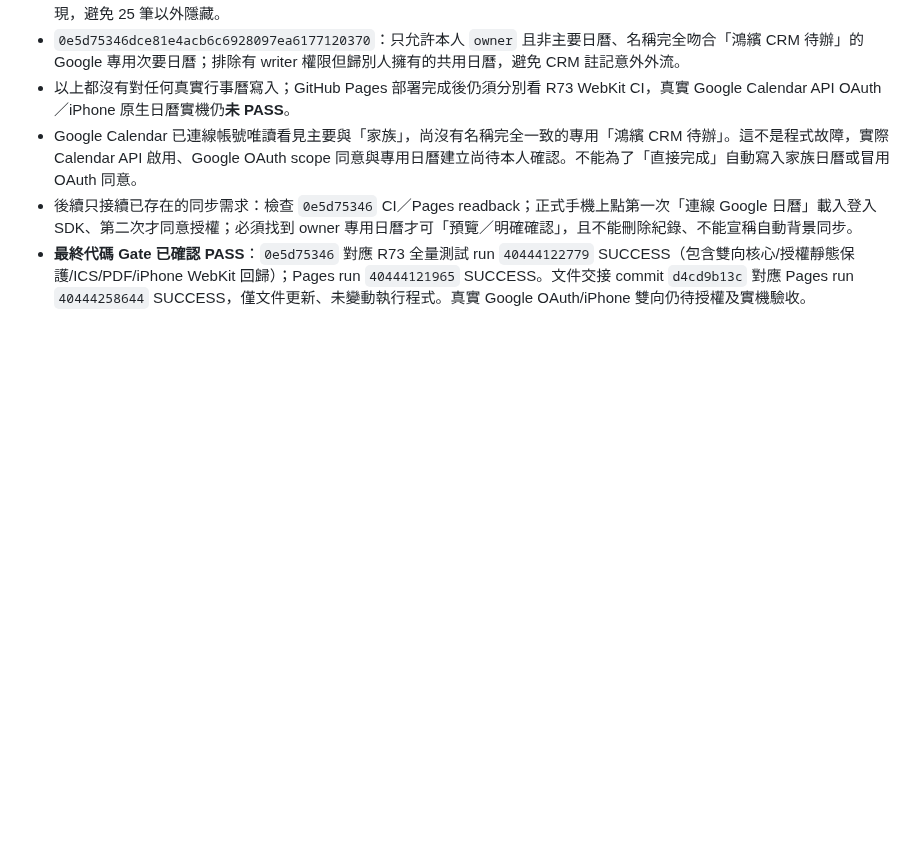
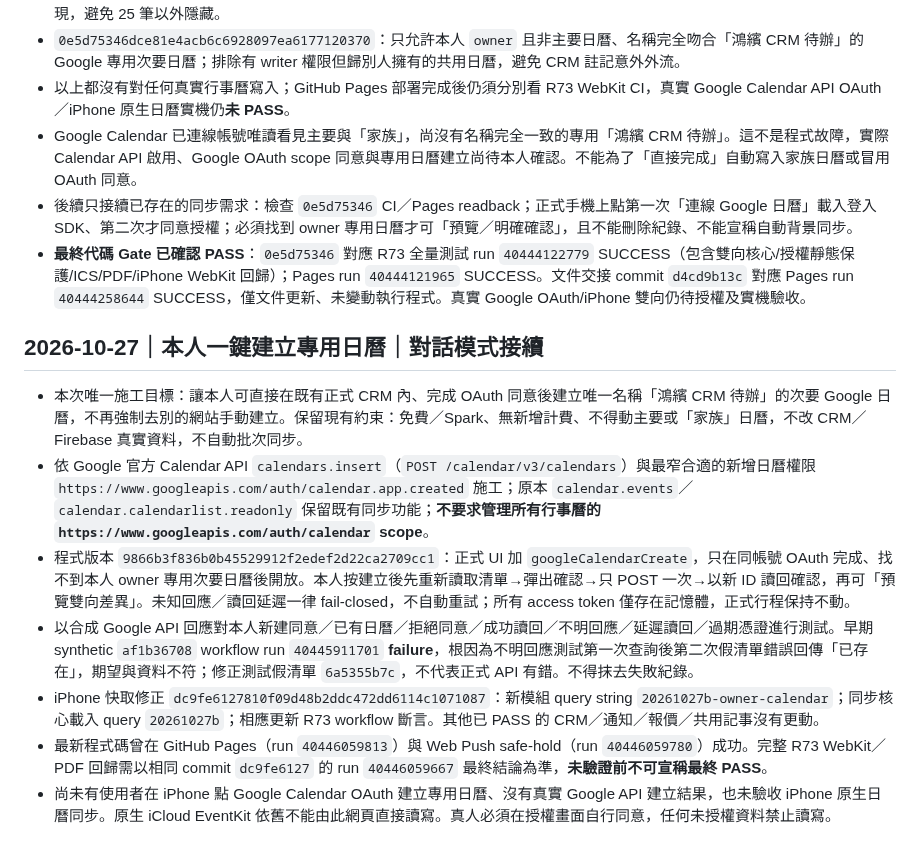
Before and after one commit to honbin002-design/-hongbin-personal-crm-beta, a Markdown page: CALENDAR-IPHONE-BIDIRECTIONAL-PLAN.md, the part around the change. Rendered like a GitHub page; blank space fills up the shorter version.

Commit message:
Checkpoint free opt-in owner Google Calendar creation implementation and pending iPhone OAuth gate

```diff
--- a/CALENDAR-IPHONE-BIDIRECTIONAL-PLAN.md
+++ b/CALENDAR-IPHONE-BIDIRECTIONAL-PLAN.md
@@ -65,3 +65,13 @@
 - Google Calendar 已連線帳號唯讀看見主要與「家族」，尚沒有名稱完全一致的專用「鴻繽 CRM 待辦」。這不是程式故障，實際 Calendar API 啟用、Google OAuth scope 同意與專用日曆建立尚待本人確認。不能為了「直接完成」自動寫入家族日曆或冒用 OAuth 同意。
 - 後續只接續已存在的同步需求：檢查 `0e5d75346` CI／Pages readback；正式手機上點第一次「連線 Google 日曆」載入登入 SDK、第二次才同意授權；必須找到 owner 專用日曆才可「預覽／明確確認」，且不能刪除紀錄、不能宣稱自動背景同步。
 - **最終代碼 Gate 已確認 PASS**：`0e5d75346` 對應 R73 全量測試 run `40444122779` SUCCESS（包含雙向核心/授權靜態保護/ICS/PDF/iPhone WebKit 回歸）；Pages run `40444121965` SUCCESS。文件交接 commit `d4cd9b13c` 對應 Pages run `40444258644` SUCCESS，僅文件更新、未變動執行程式。真實 Google OAuth/iPhone 雙向仍待授權及實機驗收。
+
+## 2026-10-27｜本人一鍵建立專用日曆｜對話模式接續
+
+- 本次唯一施工目標：讓本人可直接在既有正式 CRM 內、完成 OAuth 同意後建立唯一名稱「鴻繽 CRM 待辦」的次要 Google 日曆，不再強制去別的網站手動建立。保留現有約束：免費／Spark、無新增計費、不得動主要或「家族」日曆，不改 CRM／Firebase 真實資料，不自動批次同步。
+- 依 Google 官方 Calendar API `calendars.insert`（`POST /calendar/v3/calendars`）與最窄合適的新增日曆權限 `https://www.googleapis.com/auth/calendar.app.created` 施工；原本 `calendar.events`／`calendar.calendarlist.readonly` 保留既有同步功能；**不要求管理所有行事曆的 `https://www.googleapis.com/auth/calendar` scope**。
+- 程式版本 `9866b3f836b0b45529912f2edef2d22ca2709cc1`：正式 UI 加 `googleCalendarCreate`，只在同帳號 OAuth 完成、找不到本人 owner 專用次要日曆後開放。本人按建立後先重新讀取清單→彈出確認→只 POST 一次→以新 ID 讀回確認，再可「預覽雙向差異」。未知回應／讀回延遲一律 fail-closed，不自動重試；所有 access token 僅存在記憶體，正式行程保持不動。
+- 以合成 Google API 回應對本人新建同意／已有日曆／拒絕同意／成功讀回／不明回應／延遲讀回／過期憑證進行測試。早期 synthetic `af1b36708` workflow run `40445911701` **failure**，根因為不明回應測試第一次查詢後第二次假清單錯誤回傳「已存在」，期望與資料不符；修正測試假清單 `6a5355b7c`，不代表正式 API 有錯。不得抹去失敗紀錄。
+- iPhone 快取修正 `dc9fe6127810f09d48b2ddc472dd6114c1071087`：新模組 query string `20261027b-owner-calendar`；同步核心載入 query `20261027b`；相應更新 R73 workflow 斷言。其他已 PASS 的 CRM／通知／報價／共用記事沒有更動。
+- 最新程式碼曾在 GitHub Pages（run `40446059813`）與 Web Push safe-hold（run `40446059780`）成功。完整 R73 WebKit／PDF 回歸需以相同 commit `dc9fe6127` 的 run `40446059667` 最終結論為準，**未驗證前不可宣稱最終 PASS**。
+- 尚未有使用者在 iPhone 點 Google Calendar OAuth 建立專用日曆、沒有真實 Google API 建立結果，也未驗收 iPhone 原生日曆同步。原生 iCloud EventKit 依舊不能由此網頁直接讀寫。真人必須在授權畫面自行同意，任何未授權資料禁止讀寫。
```
